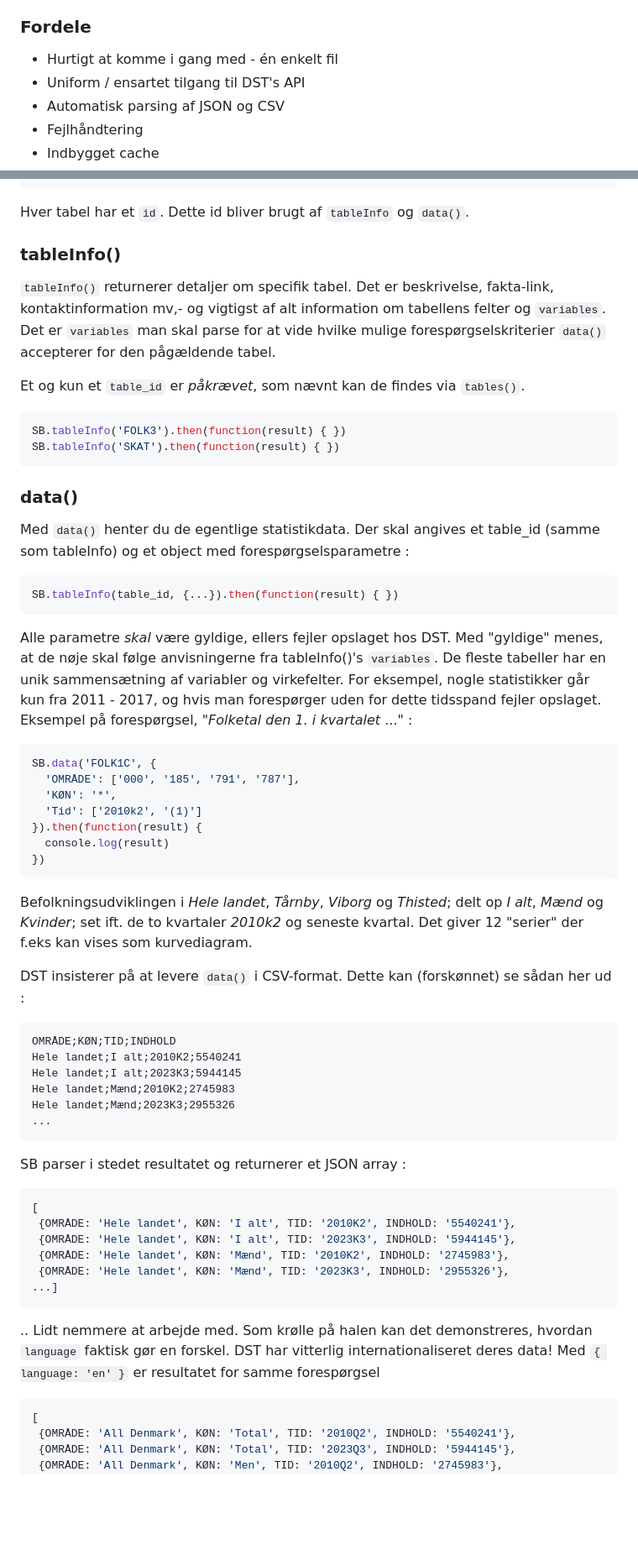
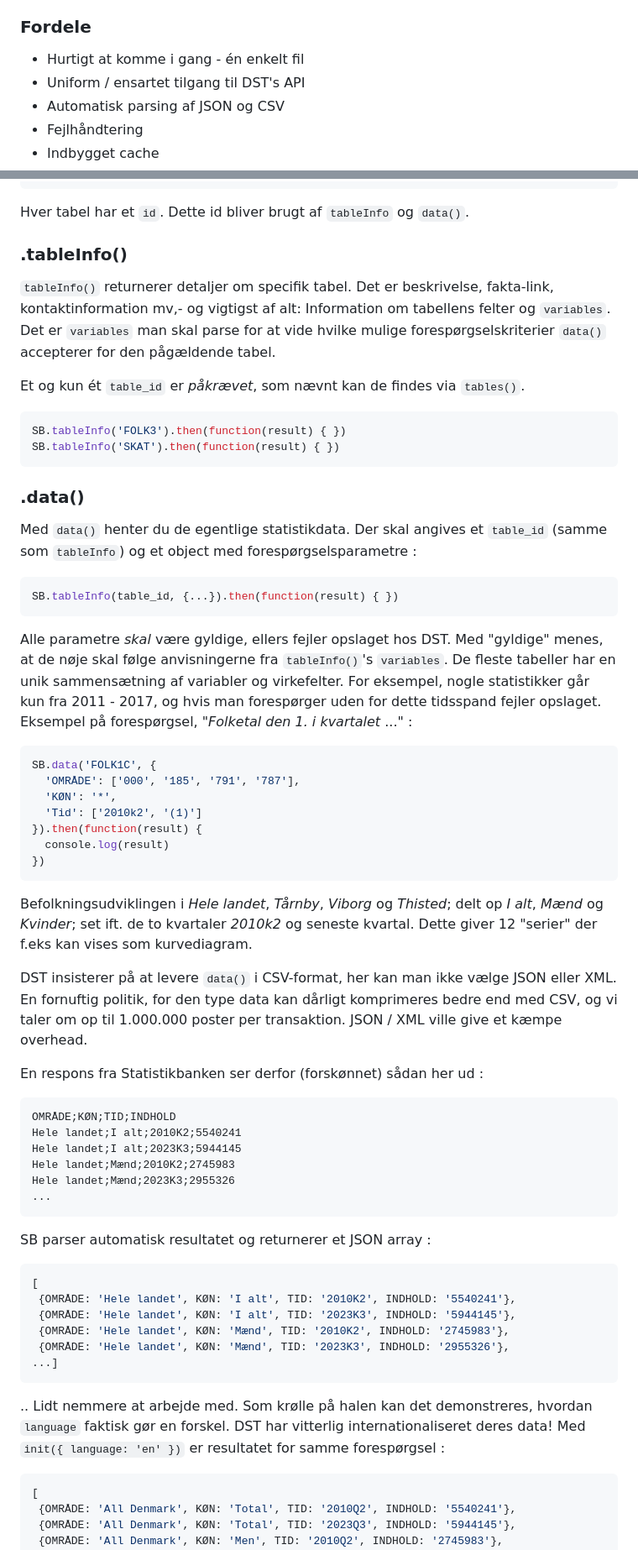
Before and after one commit to davidkonrad/Statistikbanken.js, a Markdown page: README.md, 2 parts joined by grey strips. Shown at 84% size. Rendered like a GitHub page; blank space fills up the shorter version.

````diff
--- a/README.md
+++ b/README.md
@@ -9,7 +9,7 @@ Se https://www.dst.dk/da/Statistik/brug-statistikken/muligheder-i-statistikbanke
 
 ### Fordele
 
-* Hurtigt at komme i gang med - én enkelt fil
+* Hurtigt at komme i gang - én enkelt fil
 * Uniform / ensartet tilgang til DST's API
 * Automatisk parsing af JSON og CSV
 * Fejlhåndtering
@@ -186,26 +184,26 @@ SB.tables({
 ```
 Hver tabel har et ```id```. Dette id bliver brugt af ```tableInfo``` og ```data()```.
 
-### tableInfo()
+### .tableInfo()
 
-```tableInfo()``` returnerer detaljer om specifik tabel. Det er beskrivelse, fakta-link, kontaktinformation mv,- og vigtigst af alt information om tabellens felter og ```variables```. Det er ```variables``` man skal parse for at vide hvilke mulige forespørgselskriterier ```data()``` accepterer for den pågældende tabel.
+```tableInfo()``` returnerer detaljer om specifik tabel. Det er beskrivelse, fakta-link, kontaktinformation mv,- og vigtigst af alt: Information om tabellens felter og ```variables```. Det er ```variables``` man skal parse for at vide hvilke mulige forespørgselskriterier ```data()``` accepterer for den pågældende tabel.
 
-Et og kun et ```table_id``` er *påkrævet*, som nævnt kan de findes via ```tables()```.
+Et og kun ét ```table_id``` er *påkrævet*, som nævnt kan de findes via ```tables()```.
 
 ```javascript
 SB.tableInfo('FOLK3').then(function(result) { })
 SB.tableInfo('SKAT').then(function(result) { })
 ```
 
-### data()
+### .data()
 
-Med ```data()``` henter du de egentlige statistikdata. Der skal angives et table_id (samme som tableInfo) og et object med forespørgselsparametre :
+Med ```data()``` henter du de egentlige statistikdata. Der skal angives et ```table_id``` (samme som ```tableInfo```) og et object med forespørgselsparametre :
 
 ```javascript
 SB.tableInfo(table_id, {...}).then(function(result) { })
 ```
 
-Alle parametre *skal* være gyldige, ellers fejler opslaget hos DST. Med "gyldige" menes, at de nøje skal følge anvisningerne fra tableInfo()'s ```variables```. De fleste tabeller har en unik sammensætning af variabler og virkefelter. For eksempel, nogle statistikker går kun fra 2011 - 2017, og hvis man forespørger uden for dette tidsspand fejler opslaget. Eksempel på forespørgsel, "*Folketal den 1. i kvartalet* ..." :
+Alle parametre *skal* være gyldige, ellers fejler opslaget hos DST. Med "gyldige" menes, at de nøje skal følge anvisningerne fra ```tableInfo()```'s ```variables```. De fleste tabeller har en unik sammensætning af variabler og virkefelter. For eksempel, nogle statistikker går kun fra 2011 - 2017, og hvis man forespørger uden for dette tidsspand fejler opslaget. Eksempel på forespørgsel, "*Folketal den 1. i kvartalet* ..." :
 
 ```javascript
 SB.data('FOLK1C', {
@@ -216,9 +214,11 @@ SB.data('FOLK1C', {
   console.log(result)
 })
 ```
-Befolkningsudviklingen i *Hele landet*, *Tårnby*, *Viborg* og *Thisted*; delt op *I alt*, *Mænd* og *Kvinder*; set ift. de to kvartaler *2010k2* og seneste kvartal. Det giver 12 "serier" der f.eks kan vises som kurvediagram.
+Befolkningsudviklingen i *Hele landet*, *Tårnby*, *Viborg* og *Thisted*; delt op *I alt*, *Mænd* og *Kvinder*; set ift. de to kvartaler *2010k2* og seneste kvartal. Dette giver 12 "serier" der f.eks kan vises som kurvediagram.
 
-DST insisterer på at levere ```data()``` i CSV-format. Dette kan (forskønnet) se sådan her ud :
+DST insisterer på at levere ```data()``` i CSV-format, her kan man ikke vælge JSON eller XML. En fornuftig politik, for den type data kan dårligt komprimeres bedre end med CSV, og vi taler om op til 1.000.000 poster per transaktion. JSON / XML ville give et kæmpe overhead.
+
+En respons fra Statistikbanken ser derfor (forskønnet) sådan her ud :
 
 ```
 OMRÅDE;KØN;TID;INDHOLD
@@ -228,7 +228,7 @@ Hele landet;Mænd;2010K2;2745983
 Hele landet;Mænd;2023K3;2955326
 ...
 ```
-SB parser i stedet resultatet og returnerer et JSON array :
+SB parser automatisk resultatet og returnerer et JSON array :
 
 ```javascript
 [
@@ -238,7 +238,7 @@ SB parser i stedet resultatet og returnerer et JSON array :
  {OMRÅDE: 'Hele landet', KØN: 'Mænd', TID: '2023K3', INDHOLD: '2955326'},
 ...]
 ```
- .. Lidt nemmere at arbejde med. Som krølle på halen kan det demonstreres, hvordan ```language``` faktisk gør en forskel. DST har vitterlig internationaliseret deres data! Med ```{ language: 'en' }``` er resultatet for samme forespørgsel
+ .. Lidt nemmere at arbejde med. Som krølle på halen kan det demonstreres, hvordan ```language``` faktisk gør en forskel. DST har vitterlig internationaliseret deres data! Med ```init({ language: 'en' })``` er resultatet for samme forespørgsel :
 
 ```javascript
 [
````
Also changed, not shown: other parts of README.md (+7 -7 lines).
